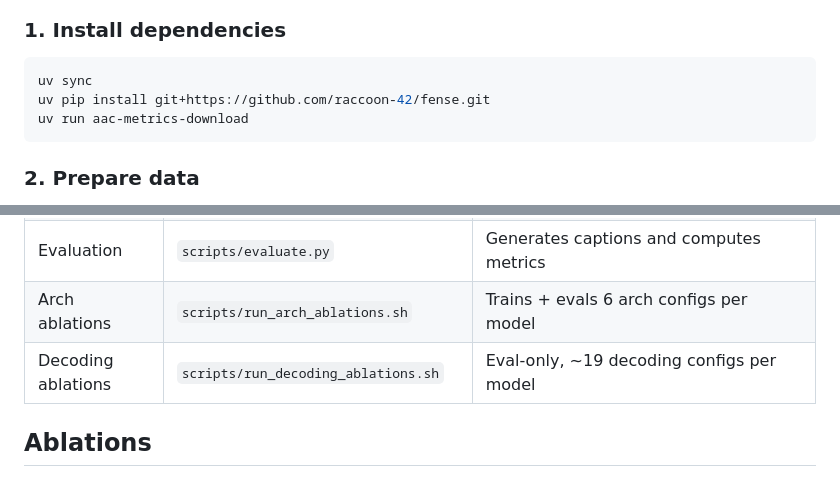
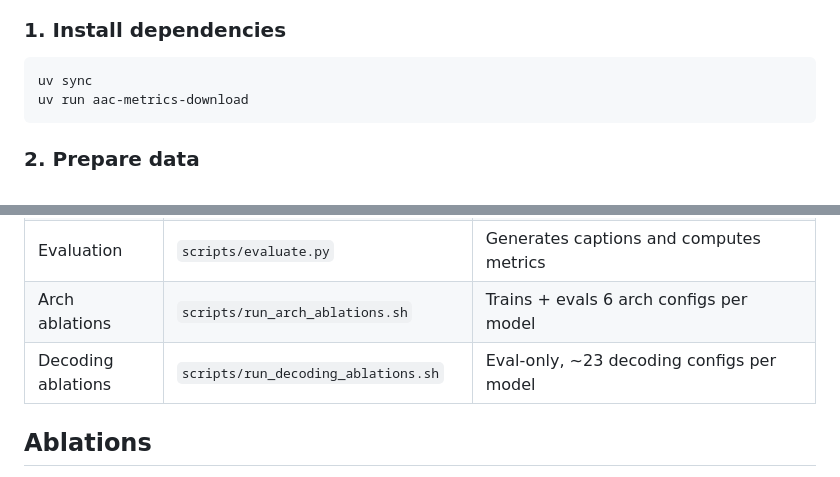
Before and after one commit to raccoon-42/audio-caption, a Markdown page: README.md, 2 parts joined by grey strips. Drawn GitHub-style.

````diff
--- a/README.md
+++ b/README.md
@@ -26,7 +26,6 @@ All models use a shared CLAP audio encoder (frozen) and a learned MLP projection
 
 ```bash
 uv sync
-uv pip install git+https://github.com/raccoon-42/fense.git
 uv run aac-metrics-download
 ```
 
@@ -84,7 +83,7 @@ uv run python scripts/evaluate.py --stage 2 --model gpt2 --ckpt-tag gpt2_seed44
 | Training | `scripts/train_<model>.py` | Per-model training (stage 1 + stage 2); `--seed N` for noise-floor runs |
 | Evaluation | `scripts/evaluate.py` | Generates captions and computes metrics |
 | Arch ablations | `scripts/run_arch_ablations.sh` | Trains + evals 6 arch configs per model |
-| Decoding ablations | `scripts/run_decoding_ablations.sh` | Eval-only, ~19 decoding configs per model |
+| Decoding ablations | `scripts/run_decoding_ablations.sh` | Eval-only, ~23 decoding configs per model |
 
 ## Ablations
 
````
Also changed, not shown: other parts of README.md (+13 -8 lines).
